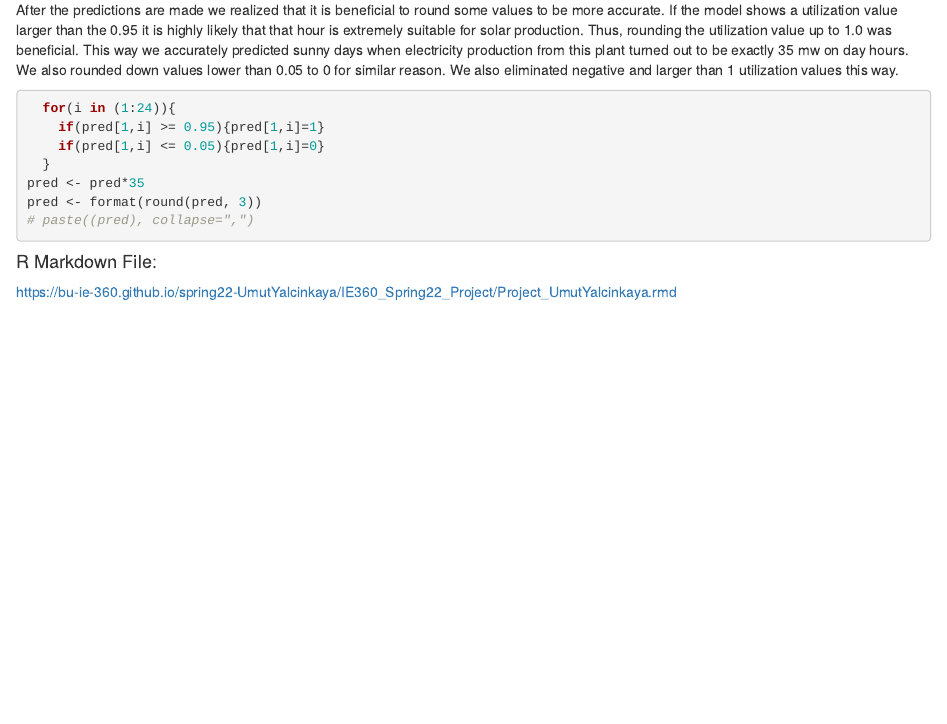
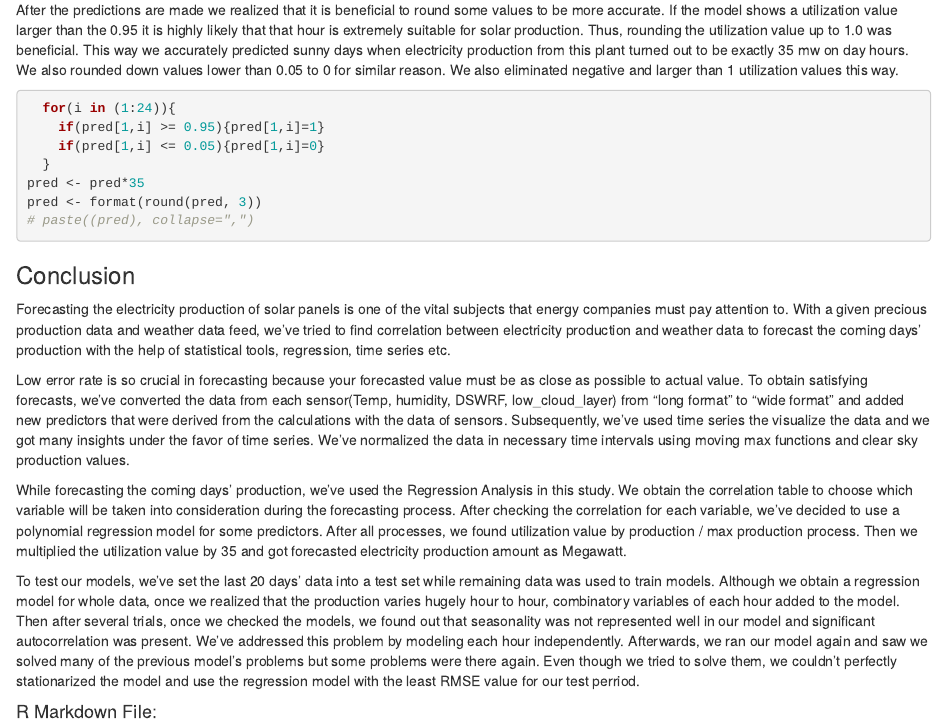
Before and after one commit to BU-IE-360/spring22-UmutYalcin, an R Markdown document (IE360_Spring22_Project/Project_UmutYalcinkaya.Rmd): the page in a window 1100 px wide, from 4090 px down. Rendered offline with R 4.5, knitr and Pandoc, with nearby package versions; some code elsewhere in the file could not run offline.

Commit message:
Add files via upload

````diff
--- a/IE360_Spring22_Project/Project_UmutYalcinkaya.Rmd
+++ b/IE360_Spring22_Project/Project_UmutYalcinkaya.Rmd
@@ -865,5 +865,16 @@ pred <- format(round(pred, 3))
 # paste((pred), collapse=",")
 ```
 
+### Conclusion
+
+Forecasting the electricity production of solar panels is one of the vital subjects that energy companies must pay attention to. With a given precious production data and  weather data feed, we’ve tried to find correlation between electricity production and weather data to forecast the coming days’ production with the help of statistical tools, regression, time series etc.
+
+Low error rate is so crucial in forecasting because your forecasted value must be as close as possible to actual value. To obtain satisfying forecasts, we’ve converted the data from each sensor(Temp, humidity, DSWRF, low_cloud_layer) from “long format” to “wide format” and added new predictors that were derived from the calculations with the data of sensors. Subsequently, we’ve used time series the visualize the data and we got many insights under the favor of time series. We’ve normalized the data in necessary time intervals using moving max functions and clear sky production values.
+
+While forecasting the coming days’ production, we’ve used the Regression Analysis in this study. We obtain the correlation table to choose which variable will be taken into consideration during the forecasting process. After checking the correlation for each variable, we’ve decided to use a polynomial regression model for some predictors. After all processes, we found utilization value by production / max production process. Then we multiplied the utilization value by 35 and got forecasted electricity production amount as Megawatt.
+
+To test our models, we’ve set the last 20 days’ data into a test set while remaining data was used to train models. Although we obtain a regression model for whole data, once we realized that the production varies hugely hour to hour, combinatory variables of each hour added to the model. Then after several trials, once we checked the models, we found out that seasonality was not represented well in our model and significant autocorrelation was present. We’ve addressed this problem by modeling each hour independently. Afterwards, we ran our model again and saw we solved many of the previous model’s problems but some problems were there again. Even though we tried to solve them, we couldn't perfectly stationarized the model and use the regression model with the least RMSE value for our test perriod.
+
+
 #### R Markdown File:
 https://bu-ie-360.github.io/spring22-UmutYalcinkaya/IE360_Spring22_Project/Project_UmutYalcinkaya.rmd
````
Also changed, not shown: IE360_Spring22_Project/Project_UmutYalcinkaya.html.
